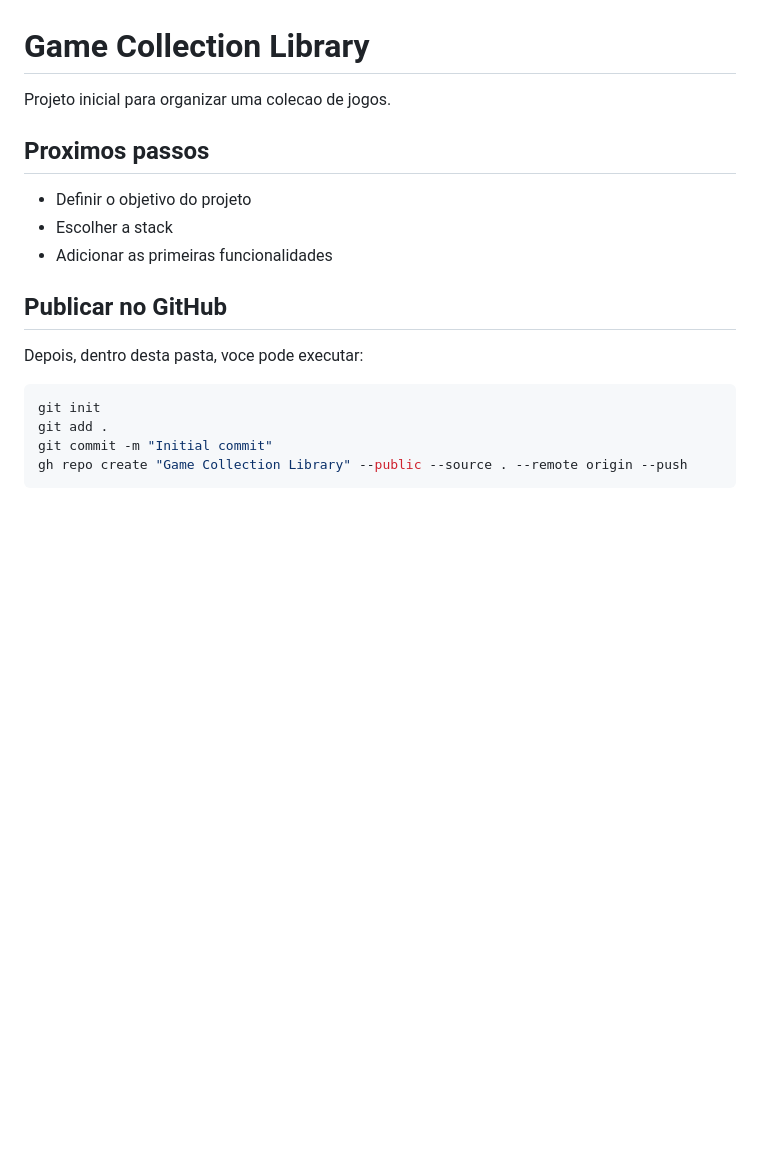
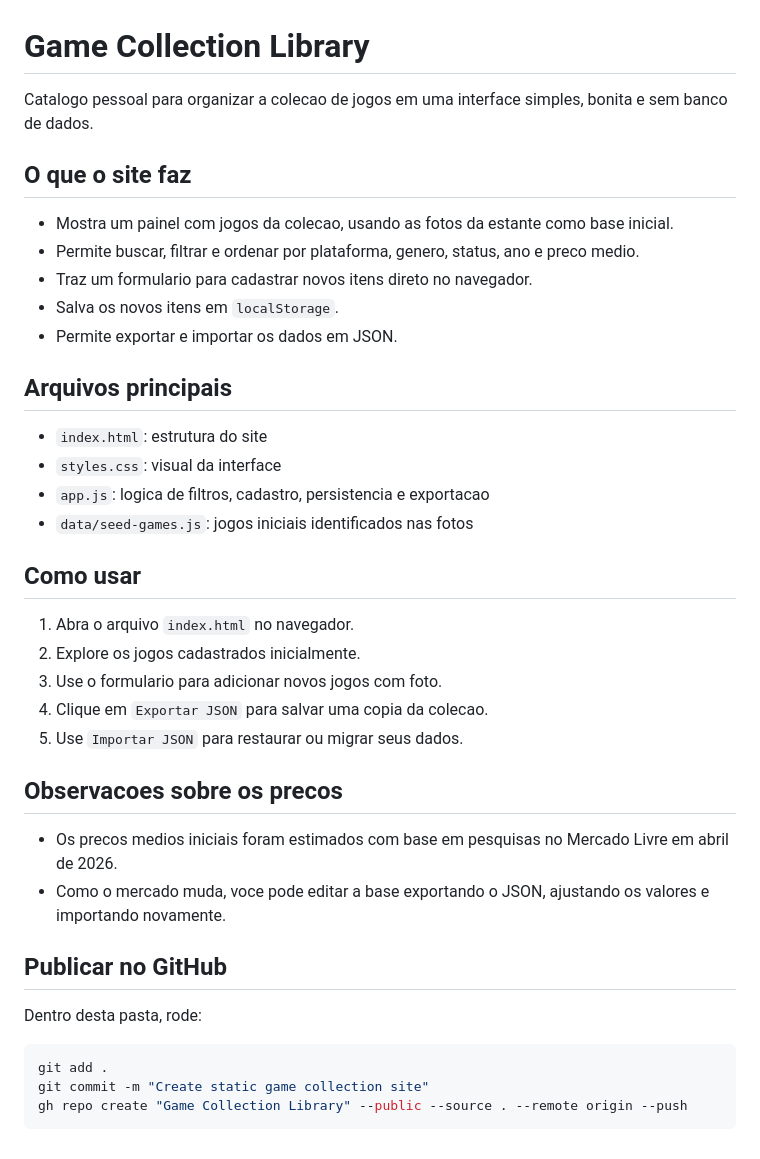
Before and after one commit to Guilherme-Campiotto/Game-Collection-Library, a Markdown page: README.md, the part around the change. Drawn GitHub-style; blank space fills up the shorter version.

Commit message:
Build game collection site with seeded library

````diff
--- a/README.md
+++ b/README.md
@@ -1,20 +1,41 @@
 # Game Collection Library
 
-Projeto inicial para organizar uma colecao de jogos.
+Catalogo pessoal para organizar a colecao de jogos em uma interface simples, bonita e sem banco de dados.
 
-## Proximos passos
+## O que o site faz
 
-- Definir o objetivo do projeto
-- Escolher a stack
-- Adicionar as primeiras funcionalidades
+- Mostra um painel com jogos da colecao, usando as fotos da estante como base inicial.
+- Permite buscar, filtrar e ordenar por plataforma, genero, status, ano e preco medio.
+- Traz um formulario para cadastrar novos itens direto no navegador.
+- Salva os novos itens em `localStorage`.
+- Permite exportar e importar os dados em JSON.
+
+## Arquivos principais
+
+- `index.html`: estrutura do site
+- `styles.css`: visual da interface
+- `app.js`: logica de filtros, cadastro, persistencia e exportacao
+- `data/seed-games.js`: jogos iniciais identificados nas fotos
+
+## Como usar
+
+1. Abra o arquivo `index.html` no navegador.
+2. Explore os jogos cadastrados inicialmente.
+3. Use o formulario para adicionar novos jogos com foto.
+4. Clique em `Exportar JSON` para salvar uma copia da colecao.
+5. Use `Importar JSON` para restaurar ou migrar seus dados.
+
+## Observacoes sobre os precos
+
+- Os precos medios iniciais foram estimados com base em pesquisas no Mercado Livre em abril de 2026.
+- Como o mercado muda, voce pode editar a base exportando o JSON, ajustando os valores e importando novamente.
 
 ## Publicar no GitHub
 
-Depois, dentro desta pasta, voce pode executar:
+Dentro desta pasta, rode:
 
 ```powershell
-git init
 git add .
-git commit -m "Initial commit"
+git commit -m "Create static game collection site"
 gh repo create "Game Collection Library" --public --source . --remote origin --push
 ```
````
Also changed, not shown: photo-1.jpeg (added), photo-2.jpeg (added), photo-3.jpeg (added), photo-4.jpeg (added), 4 other files.
